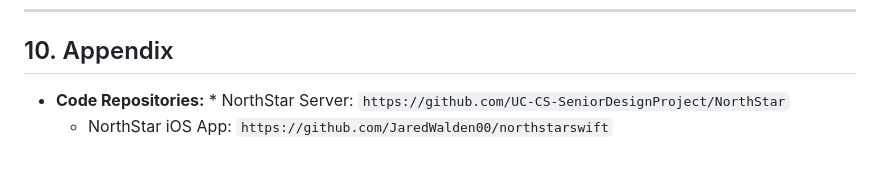
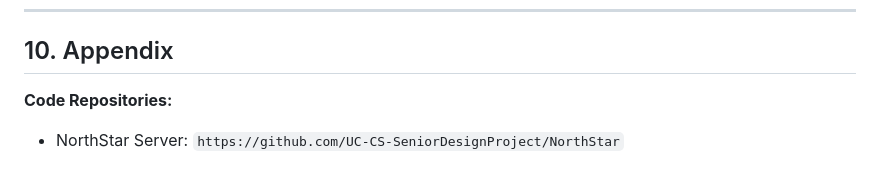
Before and after one commit to UC-CS-SeniorDesignProject/NorthStar, a Markdown page: FinalDesignReport.md, the part around the change. Drawn GitHub-style.

```diff
--- a/FinalDesignReport.md
+++ b/FinalDesignReport.md
@@ -161,5 +161,5 @@ Led the integration of the Retrieval-Augmented Generation (RAG) pipeline, enabli
 
 ## 10. Appendix
 
-* **Code Repositories:** * NorthStar Server: `https://github.com/UC-CS-SeniorDesignProject/NorthStar`
-  * NorthStar iOS App: `https://github.com/JaredWalden00/northstarswift`
+**Code Repositories:**
+* NorthStar Server: `https://github.com/UC-CS-SeniorDesignProject/NorthStar`
```
